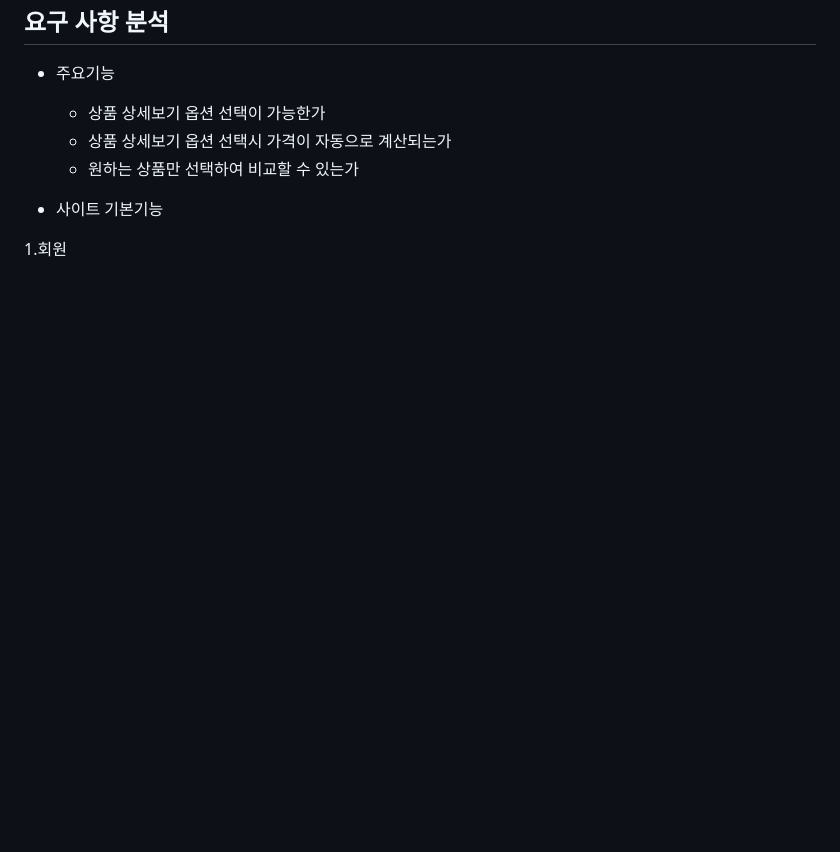
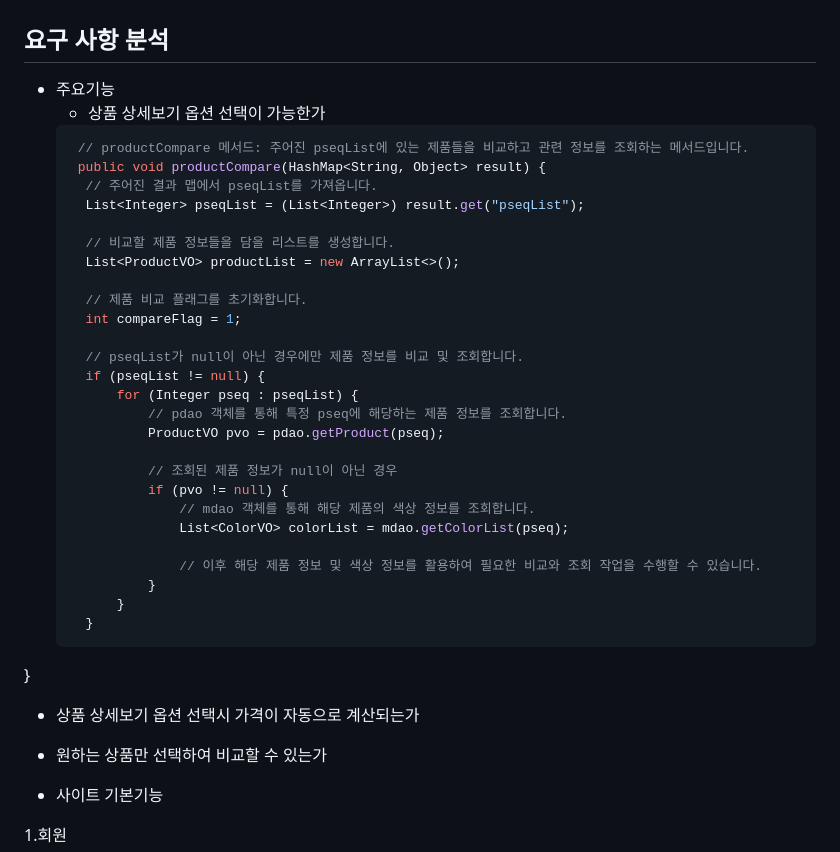
Before and after one commit to parkminseok56/phone_fly, a Markdown page: README.md, the part around the change. GitHub-like rendering; blank space fills up the shorter version.

````diff
--- a/README.md
+++ b/README.md
@@ -22,6 +22,34 @@
 
 - 주요기능
   - 상품 상세보기 옵션 선택이 가능한가
+  ```java
+   // productCompare 메서드: 주어진 pseqList에 있는 제품들을 비교하고 관련 정보를 조회하는 메서드입니다.
+   public void productCompare(HashMap<String, Object> result) {
+    // 주어진 결과 맵에서 pseqList를 가져옵니다.
+    List<Integer> pseqList = (List<Integer>) result.get("pseqList");
+
+    // 비교할 제품 정보들을 담을 리스트를 생성합니다.
+    List<ProductVO> productList = new ArrayList<>();
+
+    // 제품 비교 플래그를 초기화합니다.
+    int compareFlag = 1;
+
+    // pseqList가 null이 아닌 경우에만 제품 정보를 비교 및 조회합니다.
+    if (pseqList != null) {
+        for (Integer pseq : pseqList) {
+            // pdao 객체를 통해 특정 pseq에 해당하는 제품 정보를 조회합니다.
+            ProductVO pvo = pdao.getProduct(pseq);
+
+            // 조회된 제품 정보가 null이 아닌 경우
+            if (pvo != null) {
+                // mdao 객체를 통해 해당 제품의 색상 정보를 조회합니다.
+                List<ColorVO> colorList = mdao.getColorList(pseq);
+
+                // 이후 해당 제품 정보 및 색상 정보를 활용하여 필요한 비교와 조회 작업을 수행할 수 있습니다.
+            }
+        }
+    }
+}
   - 상품 상세보기 옵션 선택시 가격이 자동으로 계산되는가
   - 원하는 상품만 선택하여 비교할 수 있는가
 
````
